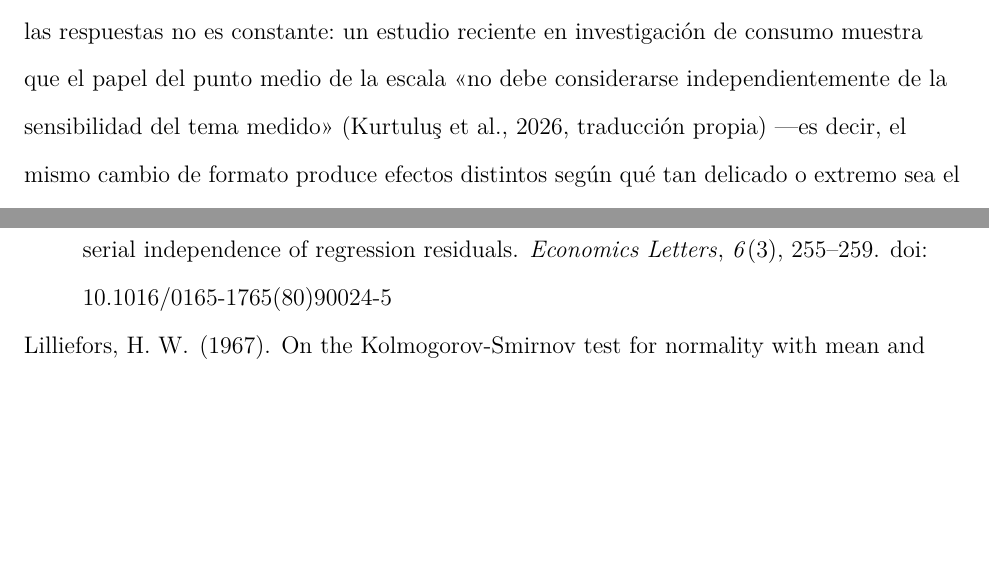
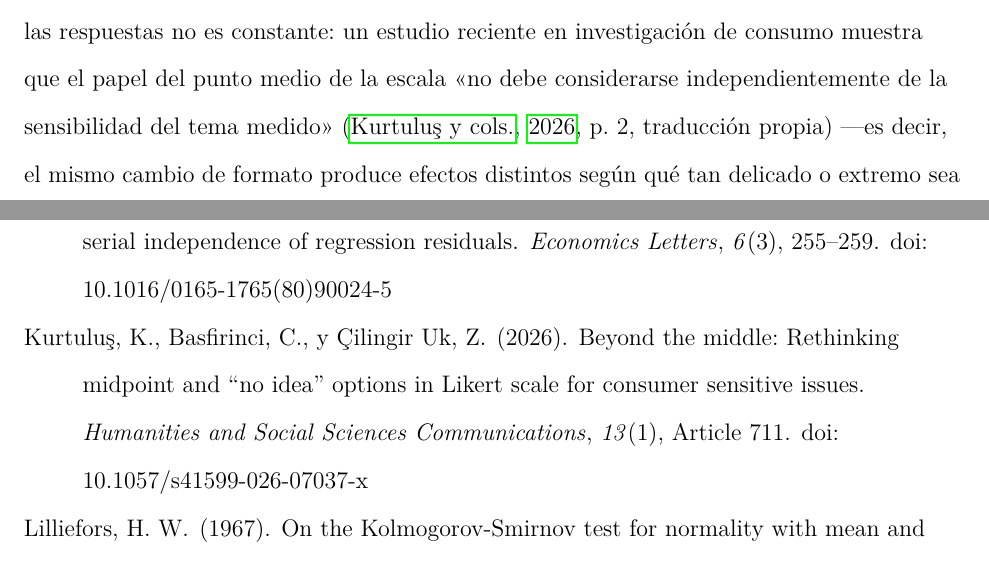
Before and after one commit to ArchieJamDev/ResponseCategories-Normality-Study, a LaTeX paper (paper/k_paper.tex, which reads paper/k_paper.bib): two parts of pages 3 and 21 of 31, joined at a grey line, cut so that both start at the same text, the shorter picture padded with empty space. Compiled offline with pdfLaTeX.

Commit message:
Cita textual de Kurtulus et al. (2026) con numero de pagina (p. 2) y entrada verificada en el .bib

```diff
--- a/paper/k_paper.bib
+++ b/paper/k_paper.bib
@@ -309,3 +309,14 @@
   address   = {Malabar, FL},
   year      = {1986}
 }
+
+@article{kurtulus2026,
+  author  = {Kurtulu{\c{s}}, Kemal and Basfirinci, Cigdem and {\c{C}}ilingir Uk, Zuhal},
+  title   = {Beyond the Middle: Rethinking Midpoint and {``no idea''} Options in {Likert} Scale for Consumer Sensitive Issues},
+  journal = {Humanities and Social Sciences Communications},
+  volume  = {13},
+  number  = {1},
+  pages   = {Article 711},
+  year    = {2026},
+  doi     = {10.1057/s41599-026-07037-x}
+}
--- a/paper/k_paper.tex
+++ b/paper/k_paper.tex
@@ -118,7 +118,7 @@ notes/DESIGN.md, Sección 19.]}
 
 Al diseñar un instrumento tipo Likert, una de las primeras decisiones que debe tomar quien lo construye ---antes de recolectar un solo dato--- es cuántas categorías de respuesta ofrecer. La respuesta no es obvia ni está zanjada: cuatro décadas de recomendaciones publicadas van de cuatro o cinco categorías \protect\citep{dillman2009} a un mínimo de siete para garantizar validez y confiabilidad \protect\citep{foddy1994}, pasando por formatos de nueve, quince o incluso veintiuno (Pearse, 2011). Lozano et al. (2008) intentaron zanjar parte de la disputa mostrando que la confiabilidad y la validez factorial son inaceptables por debajo de cuatro categorías, con retornos decrecientes más allá de siete ---un hallazgo influyente, pero circunscrito a confiabilidad y validez, no a cómo esa misma decisión afecta el comportamiento de las herramientas estadísticas que se aplicarán después sobre los datos resultantes.
 
-Esa segunda pregunta ---qué le hace la cantidad de categorías de respuesta $k$ a los procedimientos estadísticos posteriores--- sí tiene una literatura, pero fragmentada y casi nunca dirigida a la prueba de normalidad específicamente. Se sabe que $k$ afecta la prevalencia de estilos de respuesta como la aquiescencia, la respuesta extrema o la mal-respuesta a ítems invertidos (Weijters et al., 2010), y que su efecto sobre la validez de las respuestas no es constante: un estudio reciente en investigación de consumo muestra que el papel del punto medio de la escala \enquote{no debe considerarse independientemente de la sensibilidad del tema medido} (Kurtuluş et al., 2026, traducción propia) ---es decir, el mismo cambio de formato produce efectos distintos según qué tan delicado o extremo sea el constructo evaluado---. Se sabe también, de forma más indirecta, que la discreción propia de una escala de medición afecta la forma distribucional del puntaje compuesto resultante (Ho y Yu, 2014), y que distribuciones marcadamente asimétricas o curtóticas pueden ser, en sí mismas, indicio de una escala de respuesta demasiado limitada (Sathyanarayana, 2026). Que esa desviación de la normalidad sea la norma, no la excepción, en la práctica psicológica publicada lo confirma el relevamiento más extenso disponible: sobre 1.567 distribuciones univariadas de estudios en \emph{Psychological Science} y \emph{American Education Research Journal}, el 74\% se desvía significativamente de la normal, con una asimetría mediana de 0.20 y una curtosis en exceso mediana de 0.07 ---pequeñas, pero sistemáticamente distintas de cero--- y con colas que en el percentil 95 ya alcanzan asimetría de 2.77 y curtosis de 9.48 \protect\citep{cain2017}. Ninguno de estos trabajos, sin embargo, cuantifica si ---y cómo--- $k$ altera la capacidad de una prueba de normalidad para detectar que un puntaje compuesto se desvía de la normal, que es la pregunta que en la práctica determina si procede o no un análisis paramétrico posterior.
+Esa segunda pregunta ---qué le hace la cantidad de categorías de respuesta $k$ a los procedimientos estadísticos posteriores--- sí tiene una literatura, pero fragmentada y casi nunca dirigida a la prueba de normalidad específicamente. Se sabe que $k$ afecta la prevalencia de estilos de respuesta como la aquiescencia, la respuesta extrema o la mal-respuesta a ítems invertidos (Weijters et al., 2010), y que su efecto sobre la validez de las respuestas no es constante: un estudio reciente en investigación de consumo muestra que el papel del punto medio de la escala \enquote{no debe considerarse independientemente de la sensibilidad del tema medido} \protect\citep[p.~2, traducción propia]{kurtulus2026} ---es decir, el mismo cambio de formato produce efectos distintos según qué tan delicado o extremo sea el constructo evaluado---. Se sabe también, de forma más indirecta, que la discreción propia de una escala de medición afecta la forma distribucional del puntaje compuesto resultante (Ho y Yu, 2014), y que distribuciones marcadamente asimétricas o curtóticas pueden ser, en sí mismas, indicio de una escala de respuesta demasiado limitada (Sathyanarayana, 2026). Que esa desviación de la normalidad sea la norma, no la excepción, en la práctica psicológica publicada lo confirma el relevamiento más extenso disponible: sobre 1.567 distribuciones univariadas de estudios en \emph{Psychological Science} y \emph{American Education Research Journal}, el 74\% se desvía significativamente de la normal, con una asimetría mediana de 0.20 y una curtosis en exceso mediana de 0.07 ---pequeñas, pero sistemáticamente distintas de cero--- y con colas que en el percentil 95 ya alcanzan asimetría de 2.77 y curtosis de 9.48 \protect\citep{cain2017}. Ninguno de estos trabajos, sin embargo, cuantifica si ---y cómo--- $k$ altera la capacidad de una prueba de normalidad para detectar que un puntaje compuesto se desvía de la normal, que es la pregunta que en la práctica determina si procede o no un análisis paramétrico posterior.
 
 Existe, en paralelo, una tradición extensa de comparar la potencia de distintas pruebas de normalidad entre sí, con Shapiro-Wilk señalada consistentemente entre las más potentes frente a una amplia variedad de alternativas (Razali y Wah, 2011; \protect\citeauthor{shapirowilk1965}, \protect\citeyear{shapirowilk1965}; Yap y Sim, 2011), y trabajos recientes que replican ese tipo de comparación en dominios tan distintos como datos geoespaciales, con una batería de pruebas casi idéntica a la aquí empleada (Bantu et al., 2025), o sobre datos simulados con la forma típicamente asimétrica y heterocedástica de un puntaje Likert (Matamoros-Mota, 2026). Esta tradición, no obstante, casi siempre varía la \emph{forma} de la distribución alternativa ---su asimetría, su curtosis, la familia paramétrica de la que proviene--- sin tocar nunca la \emph{cantidad de categorías de respuesta} como una dimensión de variación independiente. Kamath et al. (2025) llevan esto más lejos que la mayoría: cruzan sistemáticamente asimetría y curtosis (generadas con el método de Fleishman) con el tamaño de muestra para evaluar trece pruebas de normalidad, cubriendo justo el rango de desviaciones leves a moderadas que la literatura previa solía saltarse. Pero ni ese estudio ni ningún otro de esta tradición pasa la forma de la distribución por un mecanismo de discretización tipo Likert ---$k$ simplemente no aparece como factor.
 
```
Also changed, not shown: paper/k_paper.bib (4 more changed lines).
